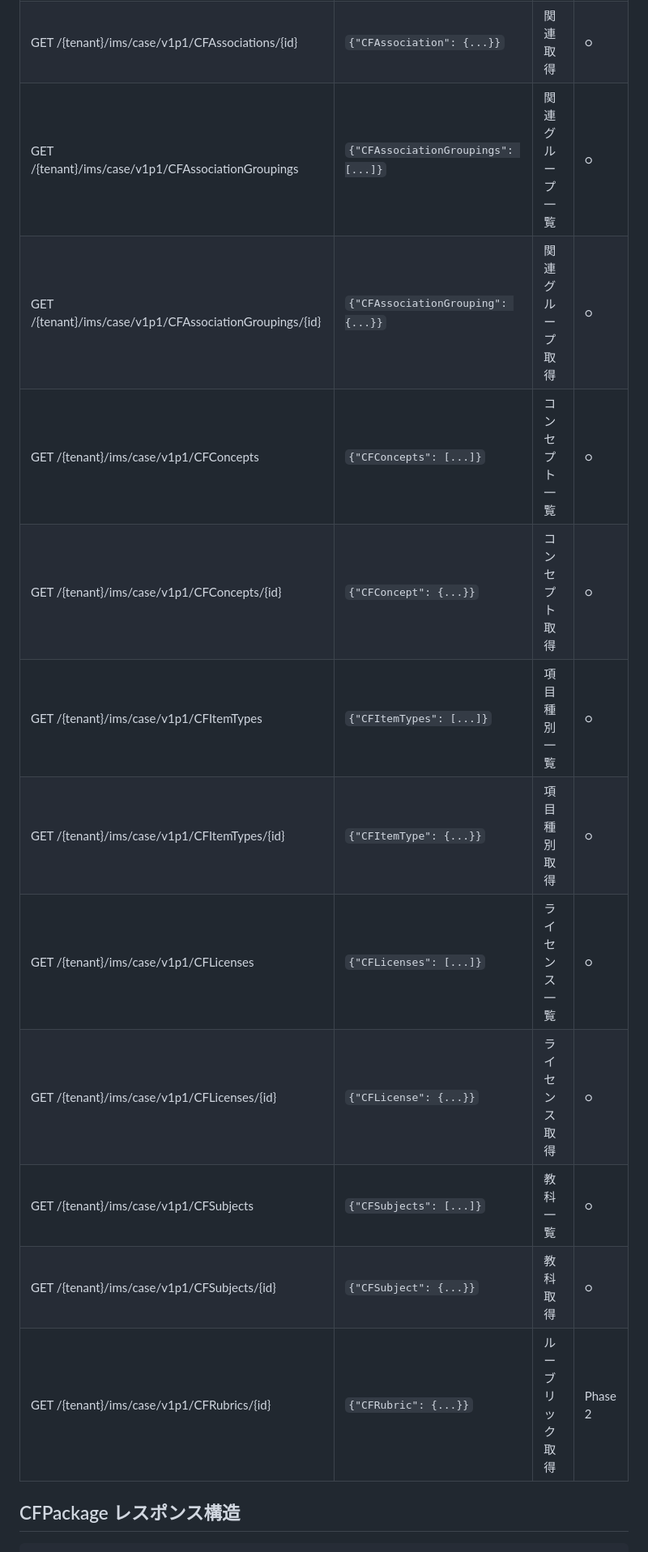
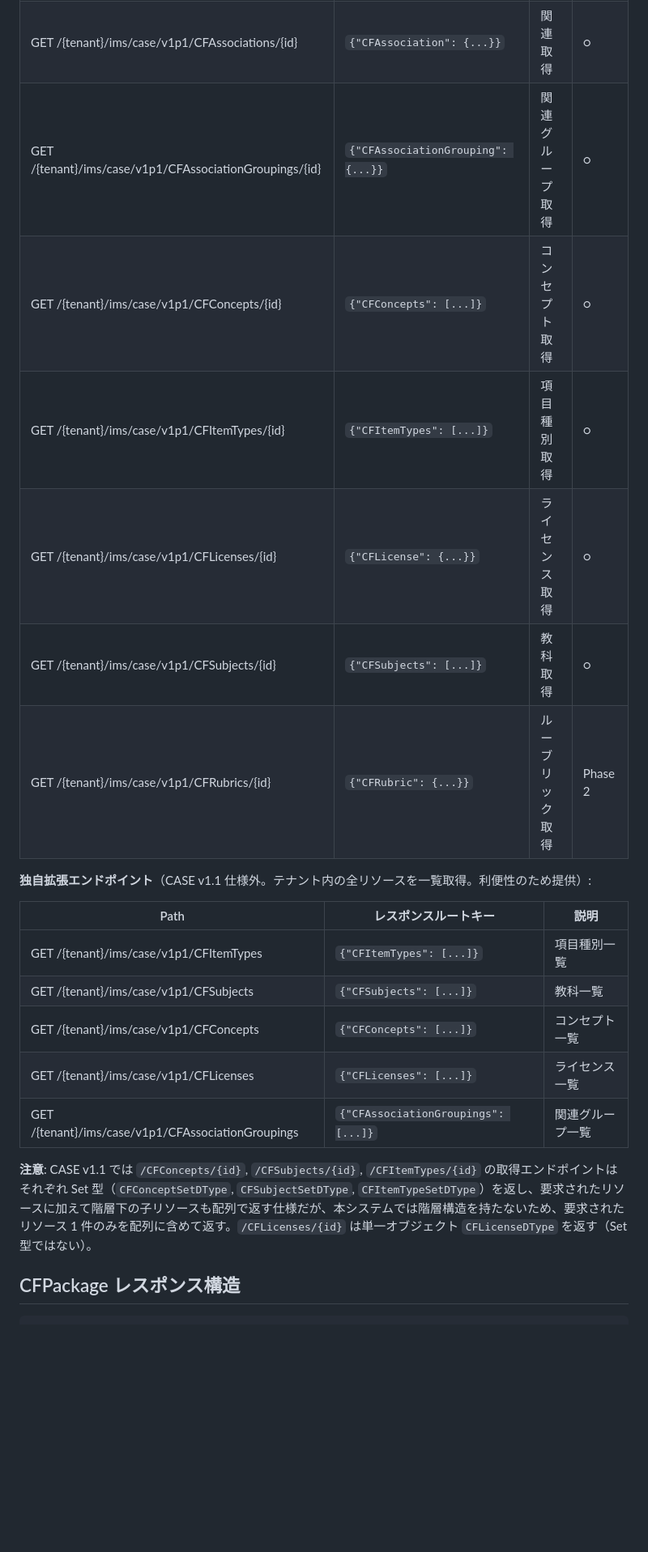
Before and after one commit to infosign/compeito, a Markdown page: docs/api-spec.md, the part around one of its changes. Shown at 81% size. Drawn GitHub-style; blank space fills up the shorter version.

Commit message:
docs: エンドポイント一覧を CASE v1.1 準拠 + 独自拡張に整理
CASE v1.1 公式は 12 エンドポイント（CFRubric 含む）で、一覧は CFDocuments のみ。
lookup 系の一覧エンドポイント 5 つは独自拡張として明記:
- api-spec.md: 準拠エンドポイントと独自拡張を分離、Set 型の注記追加
- functional-requirements.md: FR-2.1 のエンドポイント数を修正

Co-Authored-By: Claude Opus 4.6 <noreply@anthropic.com>

```diff
--- a/docs/api-spec.md
+++ b/docs/api-spec.md
@@ -14,17 +16,24 @@ APIパス: `/{tenant}/ims/case/v1p1/` (conformance必須) + `/{tenant}/ims/case/
 | GET /{tenant}/ims/case/v1p1/CFItems/{id} | `{"CFItem": {...}}` | 項目取得 | ○ |
 | GET /{tenant}/ims/case/v1p1/CFItemAssociations/{id} | `{"CFItem": {...}, "CFAssociations": [...]}` | 項目の関連一覧 | ○ |
 | GET /{tenant}/ims/case/v1p1/CFAssociations/{id} | `{"CFAssociation": {...}}` | 関連取得 | ○ |
-| GET /{tenant}/ims/case/v1p1/CFAssociationGroupings | `{"CFAssociationGroupings": [...]}` | 関連グループ一覧 | ○ |
 | GET /{tenant}/ims/case/v1p1/CFAssociationGroupings/{id} | `{"CFAssociationGrouping": {...}}` | 関連グループ取得 | ○ |
-| GET /{tenant}/ims/case/v1p1/CFConcepts | `{"CFConcepts": [...]}` | コンセプト一覧 | ○ |
-| GET /{tenant}/ims/case/v1p1/CFConcepts/{id} | `{"CFConcept": {...}}` | コンセプト取得 | ○ |
-| GET /{tenant}/ims/case/v1p1/CFItemTypes | `{"CFItemTypes": [...]}` | 項目種別一覧 | ○ |
-| GET /{tenant}/ims/case/v1p1/CFItemTypes/{id} | `{"CFItemType": {...}}` | 項目種別取得 | ○ |
-| GET /{tenant}/ims/case/v1p1/CFLicenses | `{"CFLicenses": [...]}` | ライセンス一覧 | ○ |
+| GET /{tenant}/ims/case/v1p1/CFConcepts/{id} | `{"CFConcepts": [...]}` | コンセプト取得 | ○ |
+| GET /{tenant}/ims/case/v1p1/CFItemTypes/{id} | `{"CFItemTypes": [...]}` | 項目種別取得 | ○ |
 | GET /{tenant}/ims/case/v1p1/CFLicenses/{id} | `{"CFLicense": {...}}` | ライセンス取得 | ○ |
-| GET /{tenant}/ims/case/v1p1/CFSubjects | `{"CFSubjects": [...]}` | 教科一覧 | ○ |
-| GET /{tenant}/ims/case/v1p1/CFSubjects/{id} | `{"CFSubject": {...}}` | 教科取得 | ○ |
+| GET /{tenant}/ims/case/v1p1/CFSubjects/{id} | `{"CFSubjects": [...]}` | 教科取得 | ○ |
 | GET /{tenant}/ims/case/v1p1/CFRubrics/{id} | `{"CFRubric": {...}}` | ルーブリック取得 | Phase 2 |
+
+**独自拡張エンドポイント**（CASE v1.1 仕様外。テナント内の全リソースを一覧取得。利便性のため提供）:
+
+| Path | レスポンスルートキー | 説明 |
+|------|---------------------|------|
+| GET /{tenant}/ims/case/v1p1/CFItemTypes | `{"CFItemTypes": [...]}` | 項目種別一覧 |
+| GET /{tenant}/ims/case/v1p1/CFSubjects | `{"CFSubjects": [...]}` | 教科一覧 |
+| GET /{tenant}/ims/case/v1p1/CFConcepts | `{"CFConcepts": [...]}` | コンセプト一覧 |
+| GET /{tenant}/ims/case/v1p1/CFLicenses | `{"CFLicenses": [...]}` | ライセンス一覧 |
+| GET /{tenant}/ims/case/v1p1/CFAssociationGroupings | `{"CFAssociationGroupings": [...]}` | 関連グループ一覧 |
+
+**注意**: CASE v1.1 では `/CFConcepts/{id}`, `/CFSubjects/{id}`, `/CFItemTypes/{id}` の取得エンドポイントはそれぞれ Set 型（`CFConceptSetDType`, `CFSubjectSetDType`, `CFItemTypeSetDType`）を返し、要求されたリソースに加えて階層下の子リソースも配列で返す仕様だが、本システムでは階層構造を持たないため、要求されたリソース 1 件のみを配列に含めて返す。`/CFLicenses/{id}` は単一オブジェクト `CFLicenseDType` を返す（Set 型ではない）。
 
 ## CFPackage レスポンス構造
 
```
Also changed, not shown: other parts of docs/api-spec.md (+4 -2 lines), docs/functional-requirements.md (+1 -1 lines).
